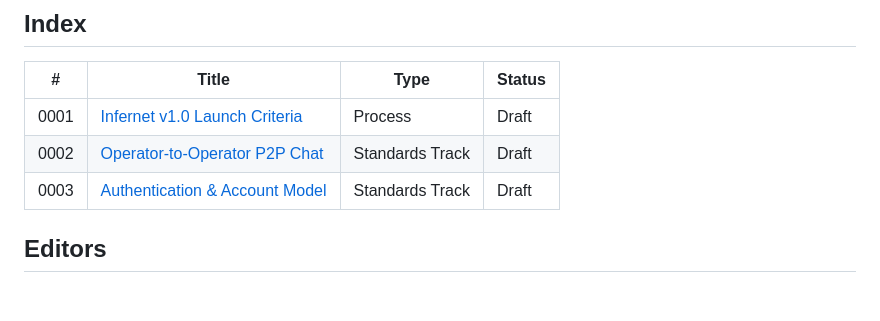
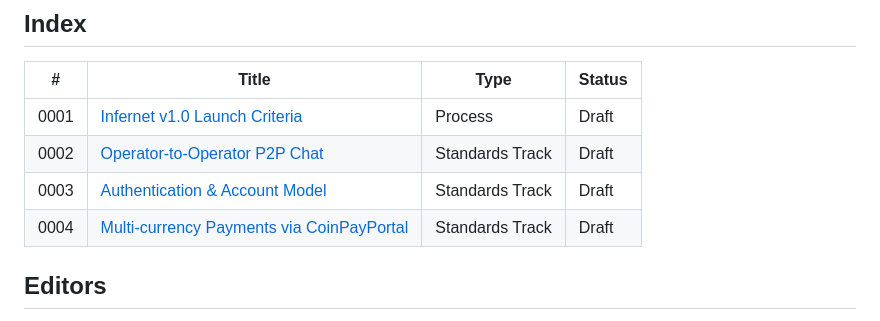
Before and after one commit to profullstack/infernet-protocol, a Markdown page: ipips/README.md, the part around the change. Drawn GitHub-style; blank space fills up the shorter version.

```diff
--- a/ipips/README.md
+++ b/ipips/README.md
@@ -139,6 +139,7 @@ to the canonical conversation thread.
 | 0001  | [Infernet v1.0 Launch Criteria](./ipip-0001.md) | Process         | Draft  |
 | 0002  | [Operator-to-Operator P2P Chat](./ipip-0002.md) | Standards Track | Draft  |
 | 0003  | [Authentication & Account Model](./ipip-0003.md) | Standards Track | Draft  |
+| 0004  | [Multi-currency Payments via CoinPayPortal](./ipip-0004.md) | Standards Track | Draft  |
 
 ## Editors
 
```
Also changed, not shown: ipips/ipip-0001.md (+17 -0 lines), ipips/ipip-0004.md (added, +332 -0 lines).
